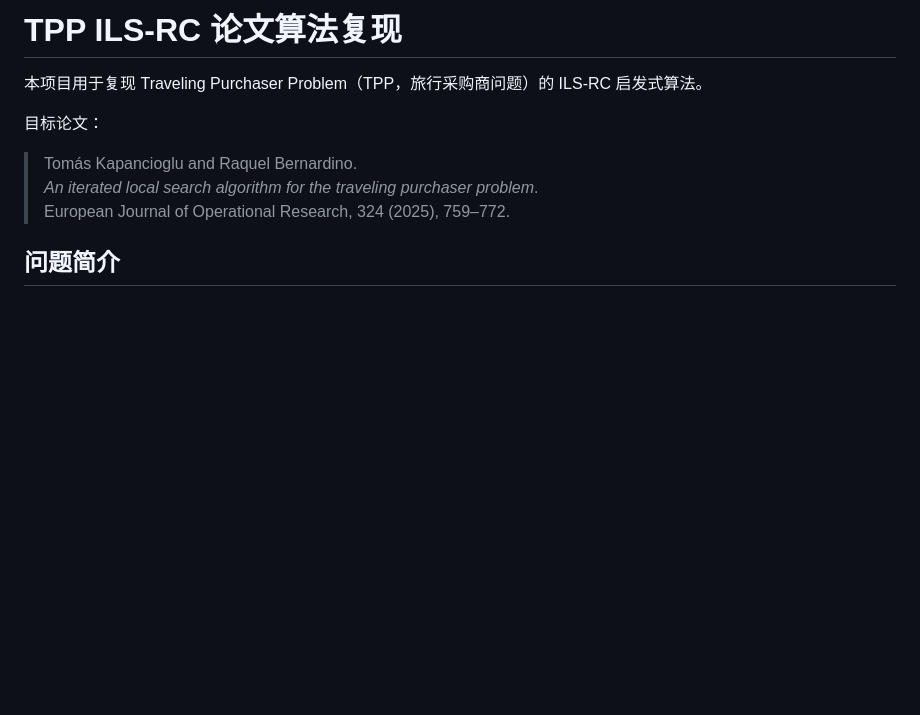
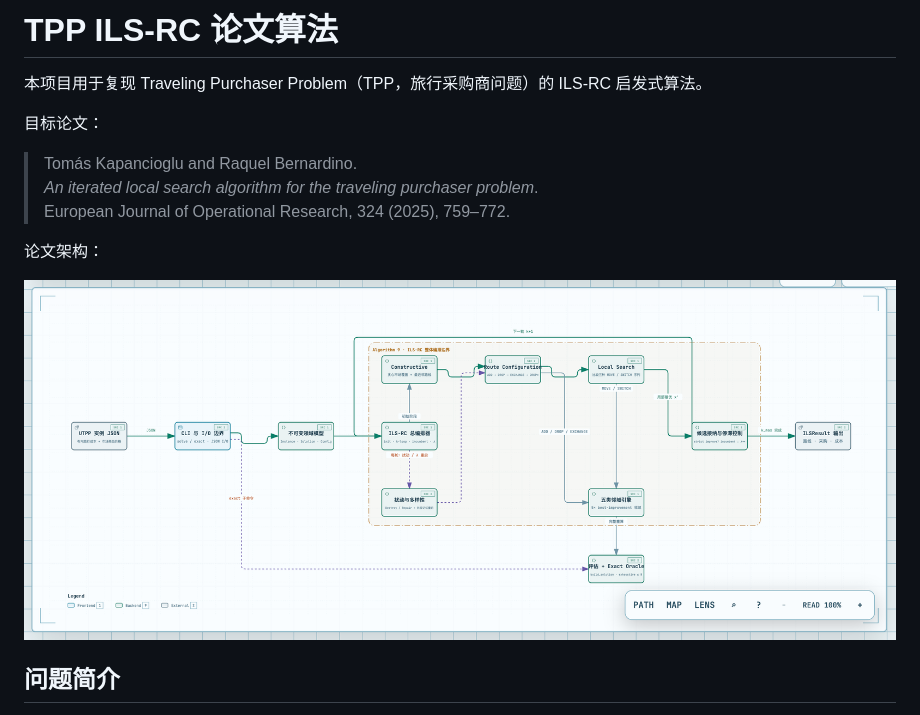
Before and after one commit to Chuppch/TPP, a Markdown page: README.md, the part around the change. Drawn GitHub-style; pictures changed too: assets/image.png (added); blank space fills up the shorter version.

```diff
--- a/README.md
+++ b/README.md
@@ -1,4 +1,4 @@
-# TPP ILS-RC 论文算法复现
+# TPP ILS-RC 论文算法
 
 本项目用于复现 Traveling Purchaser Problem（TPP，旅行采购商问题）的 ILS-RC 启发式算法。
 
@@ -7,6 +7,10 @@
 > Tomás Kapancioglu and Raquel Bernardino.
 > *An iterated local search algorithm for the traveling purchaser problem*.
 > European Journal of Operational Research, 324 (2025), 759–772.
+
+论文架构：
+
+![TPP ILS-RC 论文项目架构](assets/image.png)
 
 ## 问题简介
 
```
Also changed, not shown: 2 other files.
